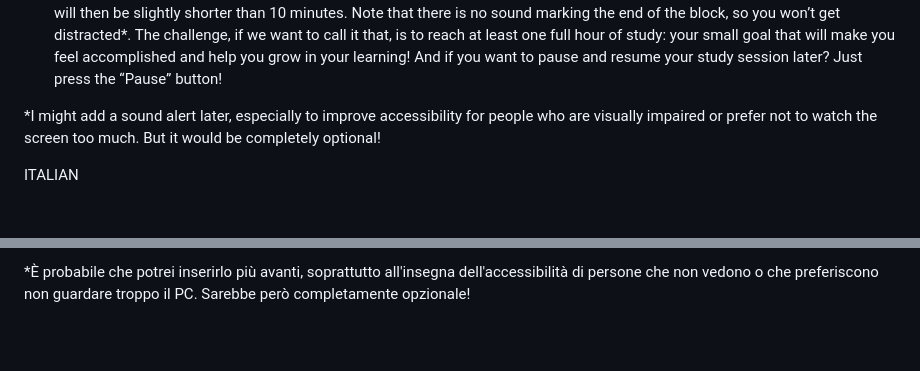
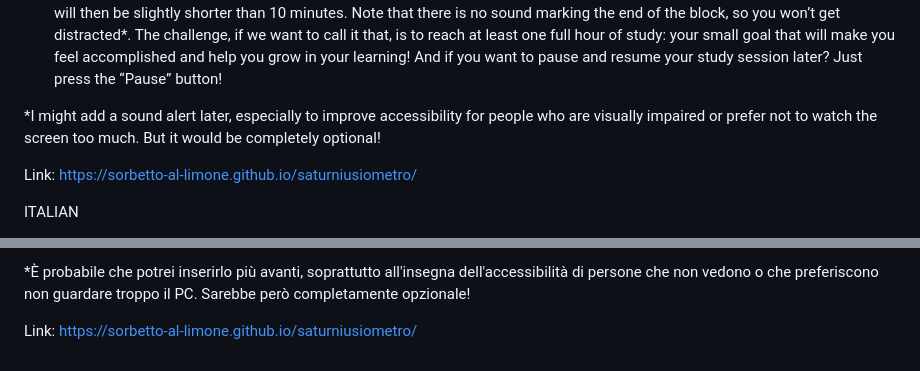
Before and after one commit to sorbetto-al-limone/saturniusiometro, a Markdown page: README.md, 2 parts joined by grey strips. Rendered like a GitHub page; blank space fills up the shorter version.

```diff
--- a/README.md
+++ b/README.md
@@ -19,6 +19,8 @@ And if you want to pause and resume your study session later? Just press the “
 
 *I might add a sound alert later, especially to improve accessibility for people who are visually impaired or prefer not to watch the screen too much. But it would be completely optional!
 
+Link: https://sorbetto-al-limone.github.io/saturniusiometro/
+
 ITALIAN
 
 Che cos'è Saturniusiometro?
@@ -36,3 +38,5 @@ La sfida, se così vogliamo chiamarla, sarà quella di arrivare a totalizzare al
 E se vuoi sospendere e riprendere dopo la tua sessione di ripetizione? Basta premere il pulsante "Pausa"!
 
 *È probabile che potrei inserirlo più avanti, soprattutto all'insegna dell'accessibilità di persone che non vedono o che preferiscono non guardare troppo il PC. Sarebbe però completamente opzionale!
+
+Link: https://sorbetto-al-limone.github.io/saturniusiometro/
```
